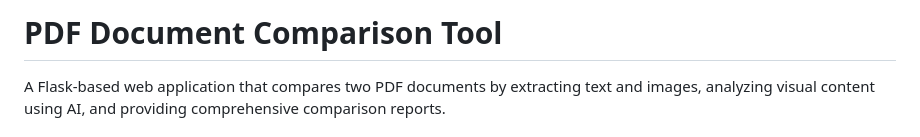
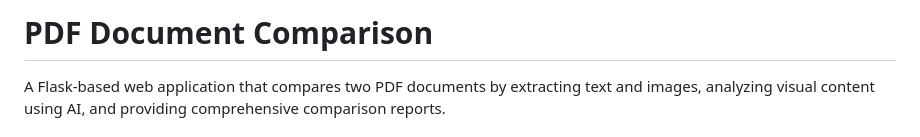
Before and after one commit to shiuli-19/PDFcomparison, a Markdown page: README.md, the part around the change. GitHub-like rendering.

```diff
--- a/README.md
+++ b/README.md
@@ -1,4 +1,4 @@
-# PDF Document Comparison Tool
+# PDF Document Comparison
 
 A Flask-based web application that compares two PDF documents by extracting text and images, analyzing visual content using AI, and providing comprehensive comparison reports.
 
```
